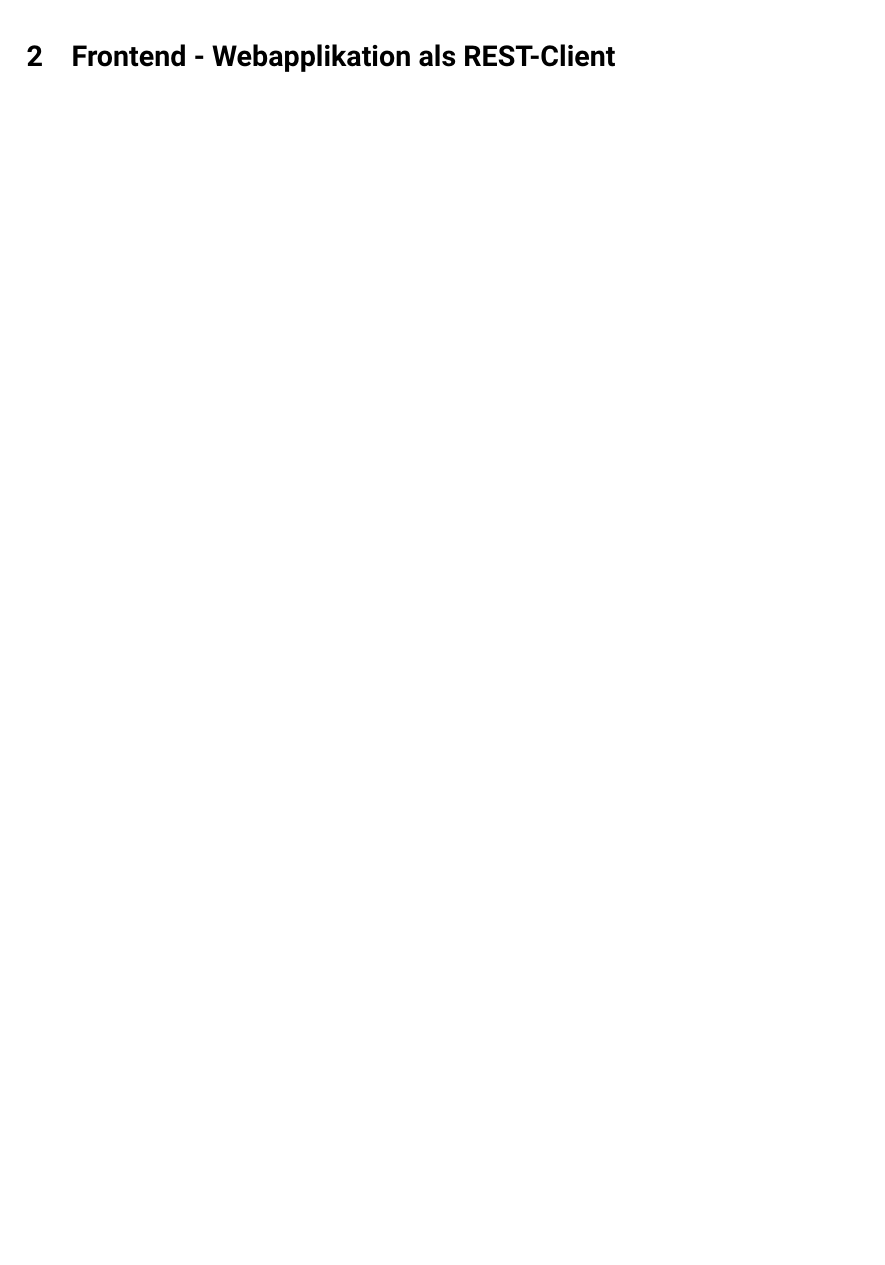
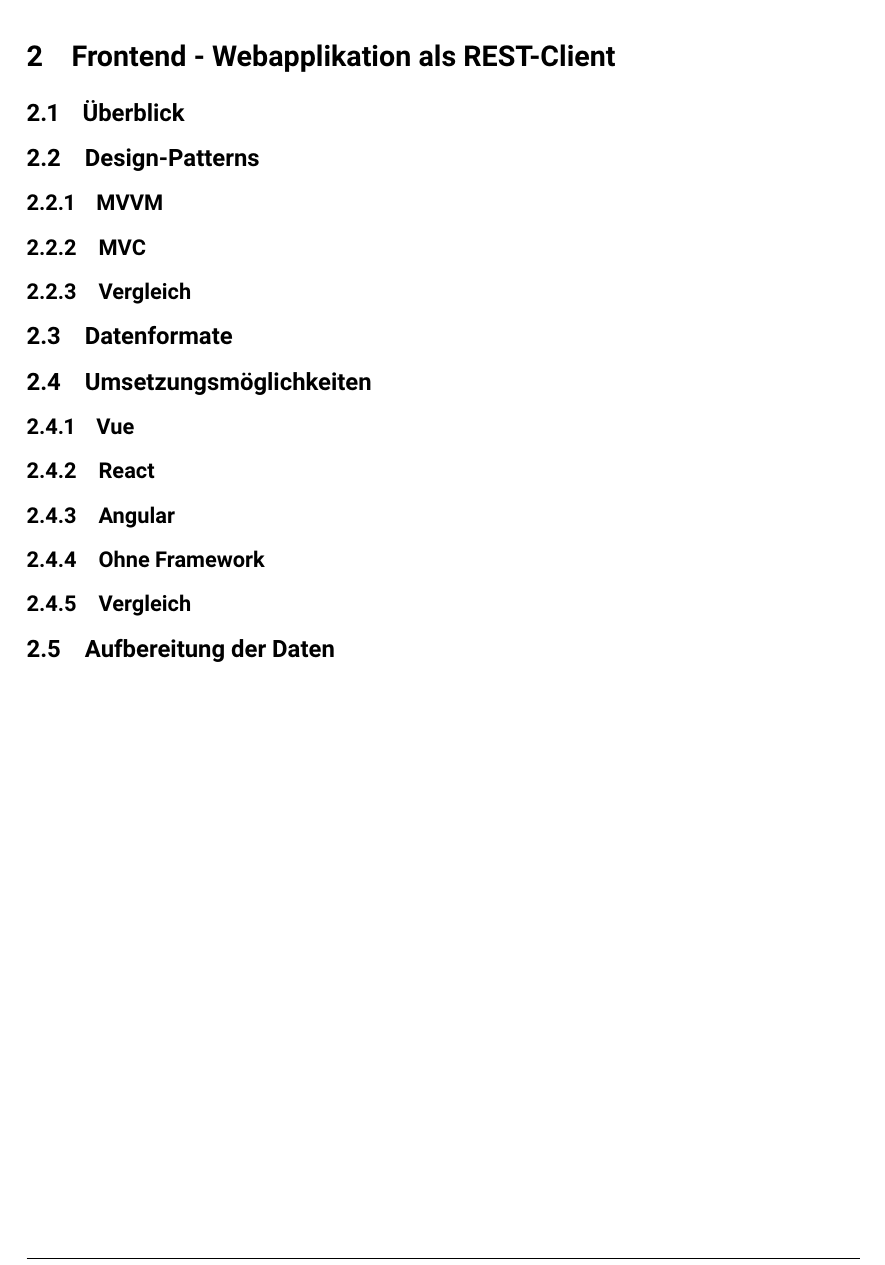
Before and after one commit to refundable-tgm/state-of-the-art, a LaTeX document (main.tex, which reads chapters/_rfoster.tex): part of page 5 of 9, cut so that both start at the same text, the shorter picture padded with empty space. Compiled offline with pdfLaTeX; a LaTeX package or settings file that is missing is left out.

Commit message:
adding all the headers to structure

```diff
--- a/chapters/_rfoster.tex
+++ b/chapters/_rfoster.tex
@@ -1 +1,14 @@
 \section{Frontend - Webapplikation als REST-Client}
+\subsection{Überblick}
+\subsection{Design-Patterns}
+\subsubsection{MVVM}
+\subsubsection{MVC}
+\subsubsection{Vergleich}
+\subsection{Datenformate}
+\subsection{Umsetzungsmöglichkeiten}
+\subsubsection{Vue}
+\subsubsection{React}
+\subsubsection{Angular}
+\subsubsection{Ohne Framework}
+\subsubsection{Vergleich}
+\subsection{Aufbereitung der Daten}
```
